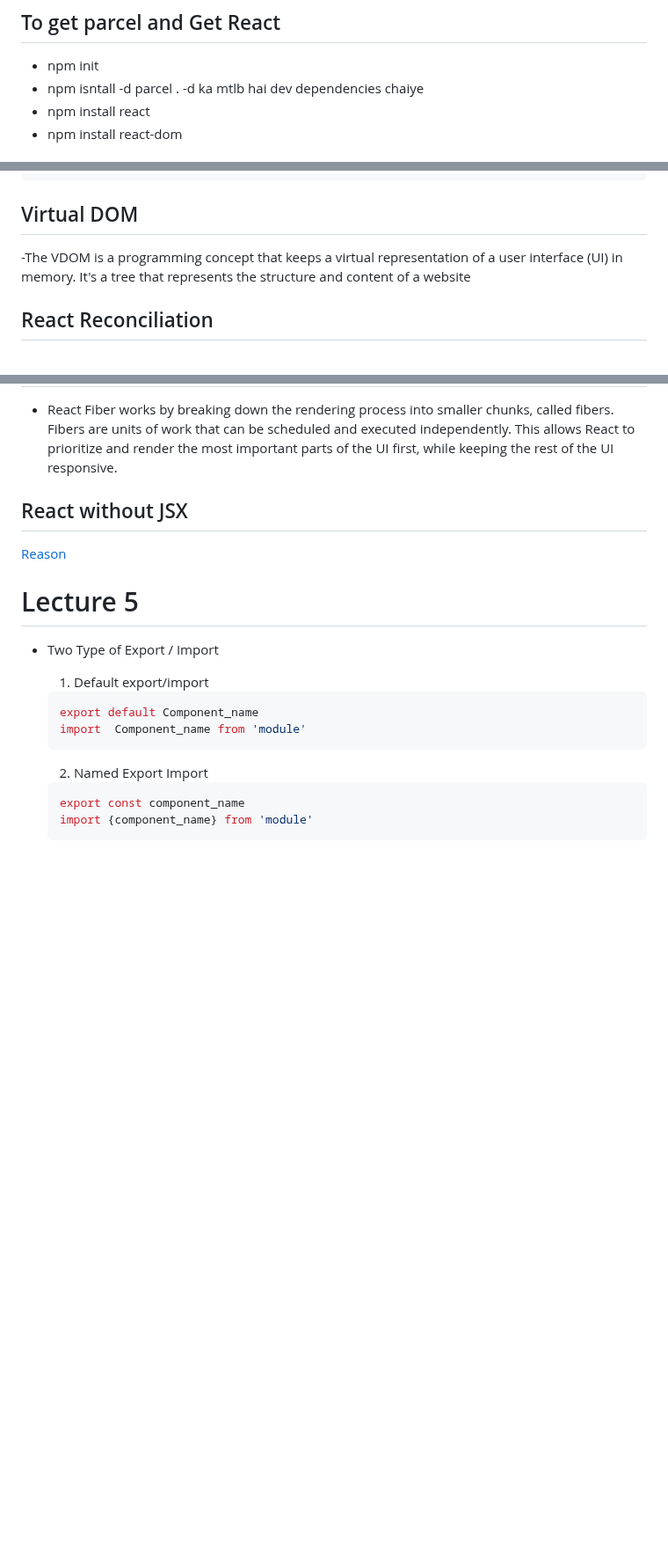
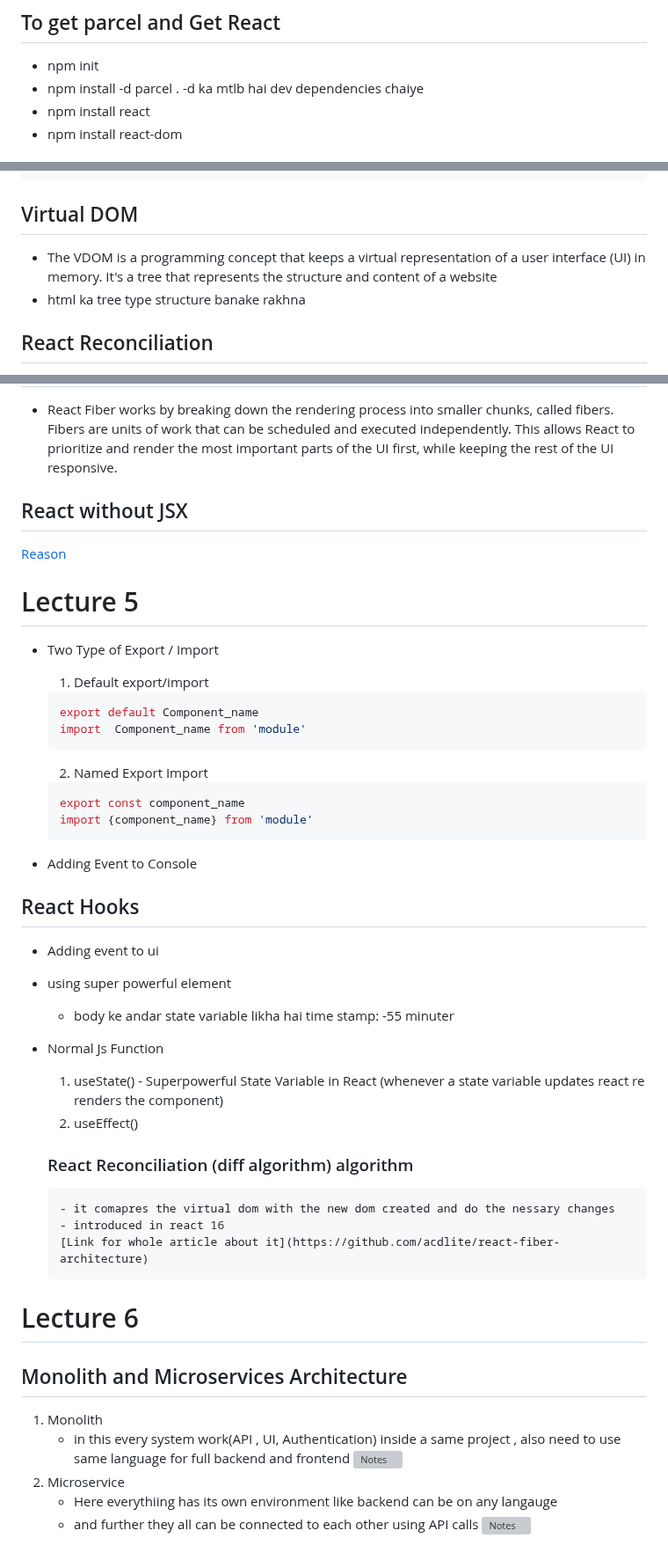
Before and after one commit to PriyAsh-24/Learning-React, a Markdown page: README.md, 3 parts joined by grey strips. Shown at 88% size. Rendered like a GitHub page; blank space fills up the shorter version; grey boxes are pictures that could not be loaded.

Commit message:
Updated with images

````diff
--- a/README.md
+++ b/README.md
@@ -2,7 +2,7 @@
 
 ## To get parcel and Get React
 - npm init
-- npm isntall -d parcel . -d ka mtlb hai dev dependencies chaiye
+- npm install -d parcel . -d ka mtlb hai dev dependencies chaiye
 - npm install react
 - npm install react-dom
 
@@ -77,7 +77,8 @@
   ```
 
 ## Virtual DOM
--The VDOM is a programming concept that keeps a virtual representation of a user interface (UI) in memory. It's a tree that represents the structure and content of a website
+- The VDOM is a programming concept that keeps a virtual representation of a user interface (UI) in memory. It's a tree that represents the structure and content of a website
+- html ka tree type structure banake rakhna
 
 ## React Reconciliation
 - React reconciliation is the process of comparing the current state of the UI (virtual DOM) with the desired state (new virtual DOM) and figuring out the most efficient way to update the real DOM to match the desired state. This process is what makes React so fast and efficient, as it avoids unnecessary DOM updates.
@@ -104,3 +105,30 @@
     export const component_name
     import {component_name} from 'module'
     ```
+
+- Adding Event to Console
+
+## React Hooks
+  - Adding event to ui
+  - using super powerful element
+    - body ke andar state variable likha hai
+    time stamp: -55 minuter
+- Normal Js Function
+  1. useState() - Superpowerful State Variable in React  (whenever a state variable updates react re renders  the component)
+  2. useEffect()
+
+  ### React Reconciliation (diff algorithm) algorithm
+      - it comapres the virtual dom with the new dom created and do the nessary changes
+      - introduced in react 16
+      [Link for whole article about it](https://github.com/acdlite/react-fiber-architecture)
+
+# Lecture 6
+
+## Monolith and Microservices Architecture
+  1. Monolith
+      - in this every system work(API , UI, Authentication) inside a same project , also need to use same language for full backend and frontend
+        ![Notes](./Notes/Screenshot%202024-03-04%20234833.png)
+  2.  Microservice
+      - Here everythiing has its own environment like backend can be on any langauge
+      - and further they all can be connected to each other using API calls
+        ![Notes](./Notes/Screenshot%202024-03-05%20001011.png)
````
Also changed, not shown: other parts of README.md (+1 -1 lines).
